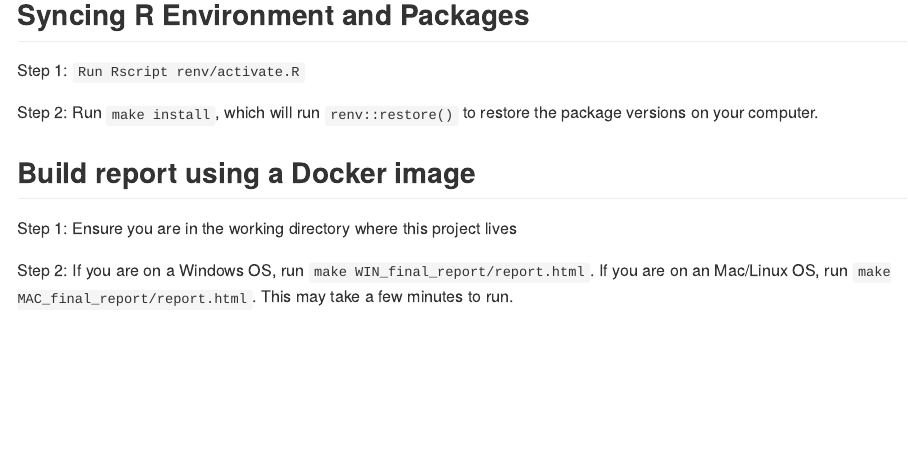
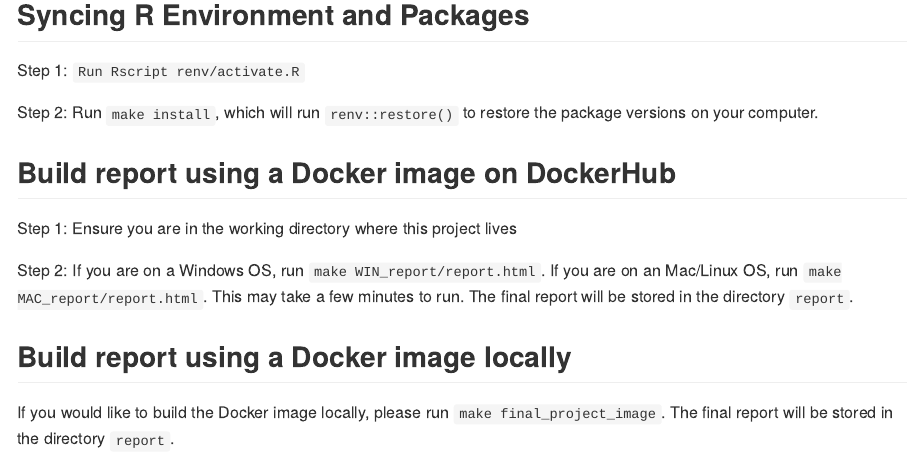
Before and after one commit to sabrishamcar/Data550_finalproject, an R Markdown document (README.Rmd): the page in a window 1100 px wide, from 660 px down. The pictures show the output file README.md that the author committed with the source, drawn offline in the style of GitHub.

Commit message:
FINAL FINAL CHANGES

```diff
--- a/README.Rmd
+++ b/README.Rmd
@@ -25,7 +25,11 @@ Step 1: `Run Rscript renv/activate.R`
 
 Step 2: Run `make install`, which will run `renv::restore()` to restore the package versions on your computer.
 
-## Build report using a Docker image
+
+## Build report using a Docker image on DockerHub
 Step 1: Ensure you are in the working directory where this project lives
 
-Step 2: If you are on a Windows OS, run `make WIN_final_report/report.html`. If you are on an Mac/Linux OS, run `make MAC_final_report/report.html`. This may take a few minutes to run.
+Step 2: If you are on a Windows OS, run `make WIN_report/report.html`. If you are on an Mac/Linux OS, run `make MAC_report/report.html`. This may take a few minutes to run. The final report will be stored in the directory `report`.
+
+## Build report using a Docker image locally
+If you would like to build the Docker image locally, please run `make final_project_image`. The final report will be stored in the directory `report`.
```
Also changed, not shown: README.md, report.html (added), 3 other files.
